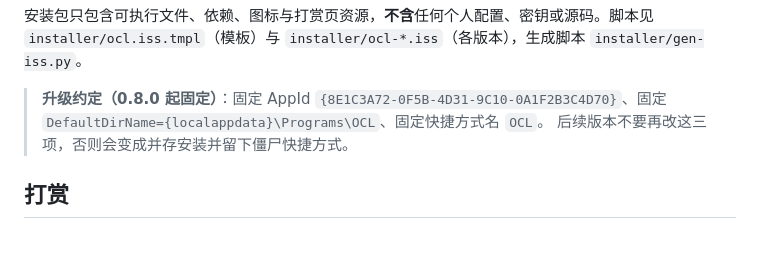
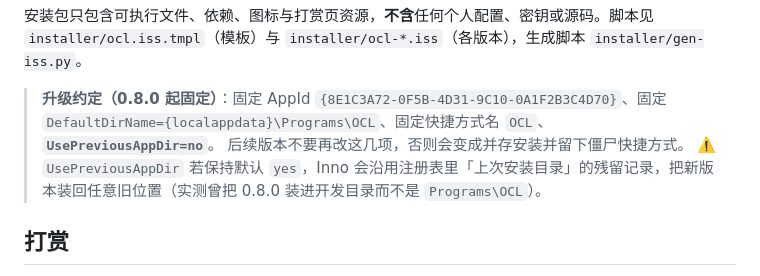
Before and after one commit to twinightminer-arch/PCL-OpenClaw-Launcher, a Markdown page: README.md, the part around the change. Rendered like a GitHub page; blank space fills up the shorter version.

Commit message:
README: document UsePreviousAppDir=no pitfall

```diff
--- a/README.md
+++ b/README.md
@@ -87,8 +87,9 @@ PCL-OpenClaw-Launcher/
 
 安装包只包含可执行文件、依赖、图标与打赏页资源，**不含**任何个人配置、密钥或源码。脚本见 `installer/ocl.iss.tmpl`（模板）与 `installer/ocl-*.iss`（各版本），生成脚本 `installer/gen-iss.py`。
 
-> **升级约定（0.8.0 起固定）**：固定 AppId `{8E1C3A72-0F5B-4D31-9C10-0A1F2B3C4D70}`、固定 `DefaultDirName={localappdata}\Programs\OCL`、固定快捷方式名 `OCL`。
-> 后续版本不要再改这三项，否则会变成并存安装并留下僵尸快捷方式。
+> **升级约定（0.8.0 起固定）**：固定 AppId `{8E1C3A72-0F5B-4D31-9C10-0A1F2B3C4D70}`、固定 `DefaultDirName={localappdata}\Programs\OCL`、固定快捷方式名 `OCL`、**`UsePreviousAppDir=no`**。
+> 后续版本不要再改这几项，否则会变成并存安装并留下僵尸快捷方式。
+> ⚠️ `UsePreviousAppDir` 若保持默认 `yes`，Inno 会沿用注册表里「上次安装目录」的残留记录，把新版本装回任意旧位置（实测曾把 0.8.0 装进开发目录而不是 `Programs\OCL`）。
 
 ## 打赏
 
```
